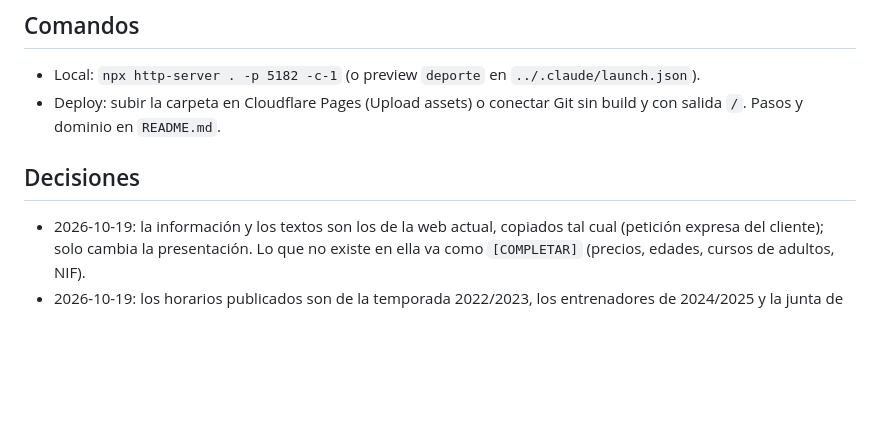
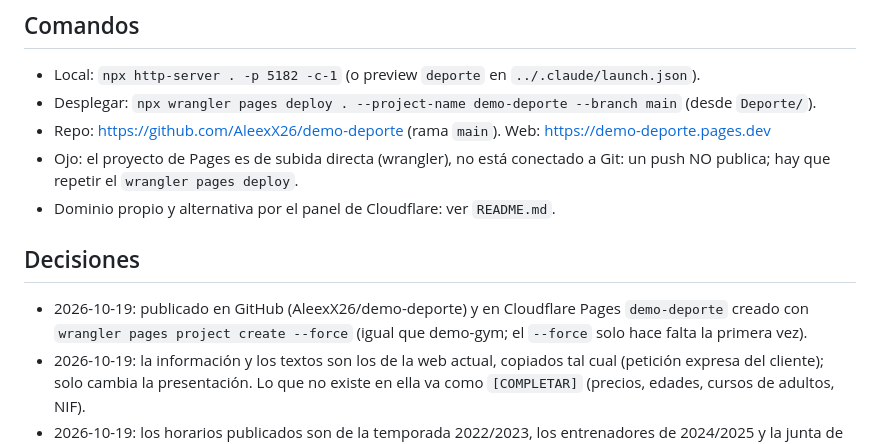
Before and after one commit to AleexX26/demo-deporte, a Markdown page: CLAUDE.md, the part around the change. GitHub-like rendering; blank space fills up the shorter version.

Commit message:
Memoria: repo y despliegue en Cloudflare Pages
Co-Authored-By: Claude Opus 5.5 <noreply@anthropic.com>

```diff
--- a/CLAUDE.md
+++ b/CLAUDE.md
@@ -16,9 +16,13 @@ Web estática de una sola página para el Club Natación Leganés (rediseño de
 
 ## Comandos
 - Local: `npx http-server . -p 5182 -c-1` (o preview `deporte` en `../.claude/launch.json`).
-- Deploy: subir la carpeta en Cloudflare Pages (Upload assets) o conectar Git sin build y con salida `/`. Pasos y dominio en `README.md`.
+- Desplegar: `npx wrangler pages deploy . --project-name demo-deporte --branch main` (desde `Deporte/`).
+- Repo: https://github.com/AleexX26/demo-deporte (rama `main`). Web: https://demo-deporte.pages.dev
+- Ojo: el proyecto de Pages es de subida directa (wrangler), no está conectado a Git: un push NO publica; hay que repetir el `wrangler pages deploy`.
+- Dominio propio y alternativa por el panel de Cloudflare: ver `README.md`.
 
 ## Decisiones
+- 2026-10-19: publicado en GitHub (AleexX26/demo-deporte) y en Cloudflare Pages `demo-deporte` creado con `wrangler pages project create --force` (igual que demo-gym; el `--force` solo hace falta la primera vez).
 - 2026-10-19: la información y los textos son los de la web actual, copiados tal cual (petición expresa del cliente); solo cambia la presentación. Lo que no existe en ella va como `[COMPLETAR]` (precios, edades, cursos de adultos, NIF).
 - 2026-10-19: los horarios publicados son de la temporada 2022/2023, los entrenadores de 2024/2025 y la junta de 2022-2023; se muestran así, con aviso de confirmar.
 - 2026-10-19: no se incluyen las noticias de convocatorias pasadas, solo los logros (División de Honor, 1ª División Nacional, Nacional Máster de Invierno).
```
